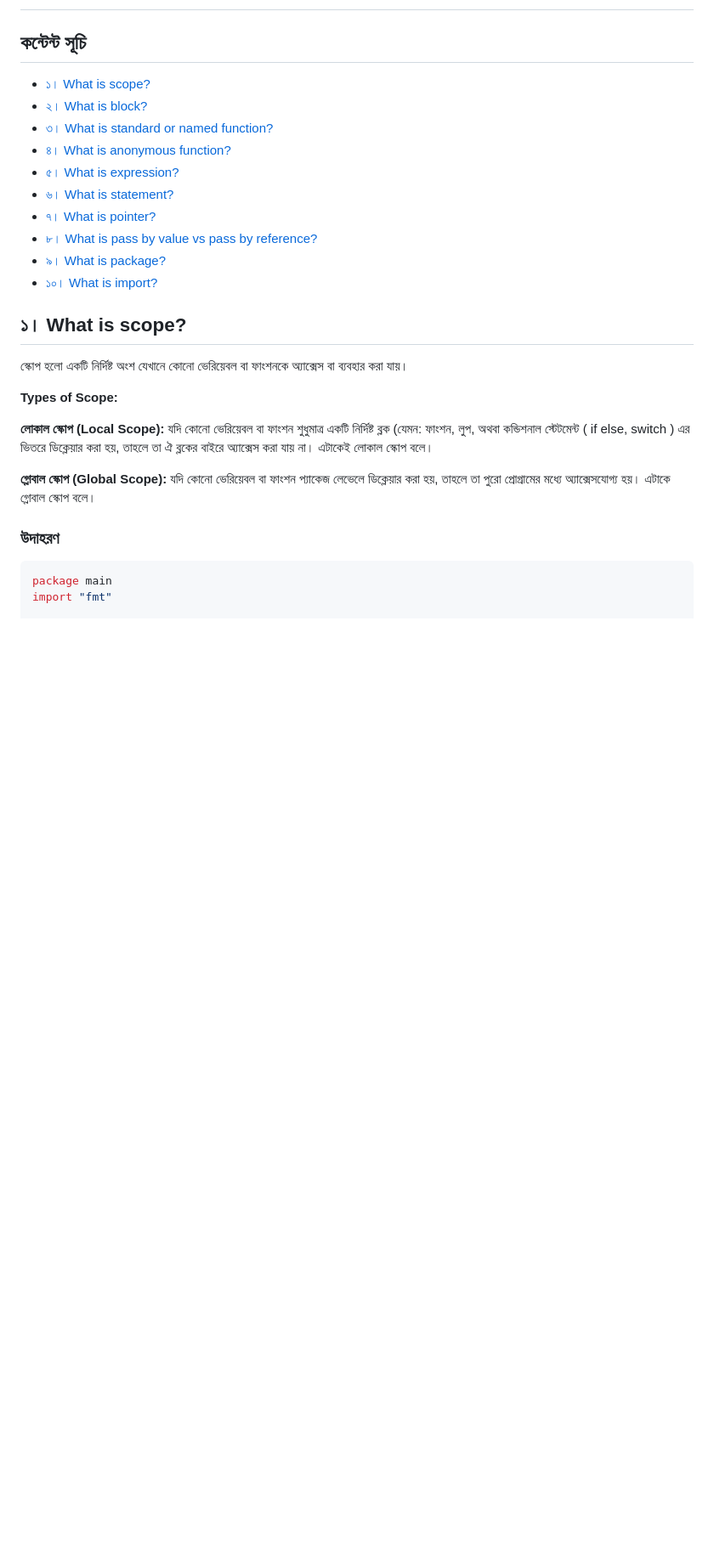
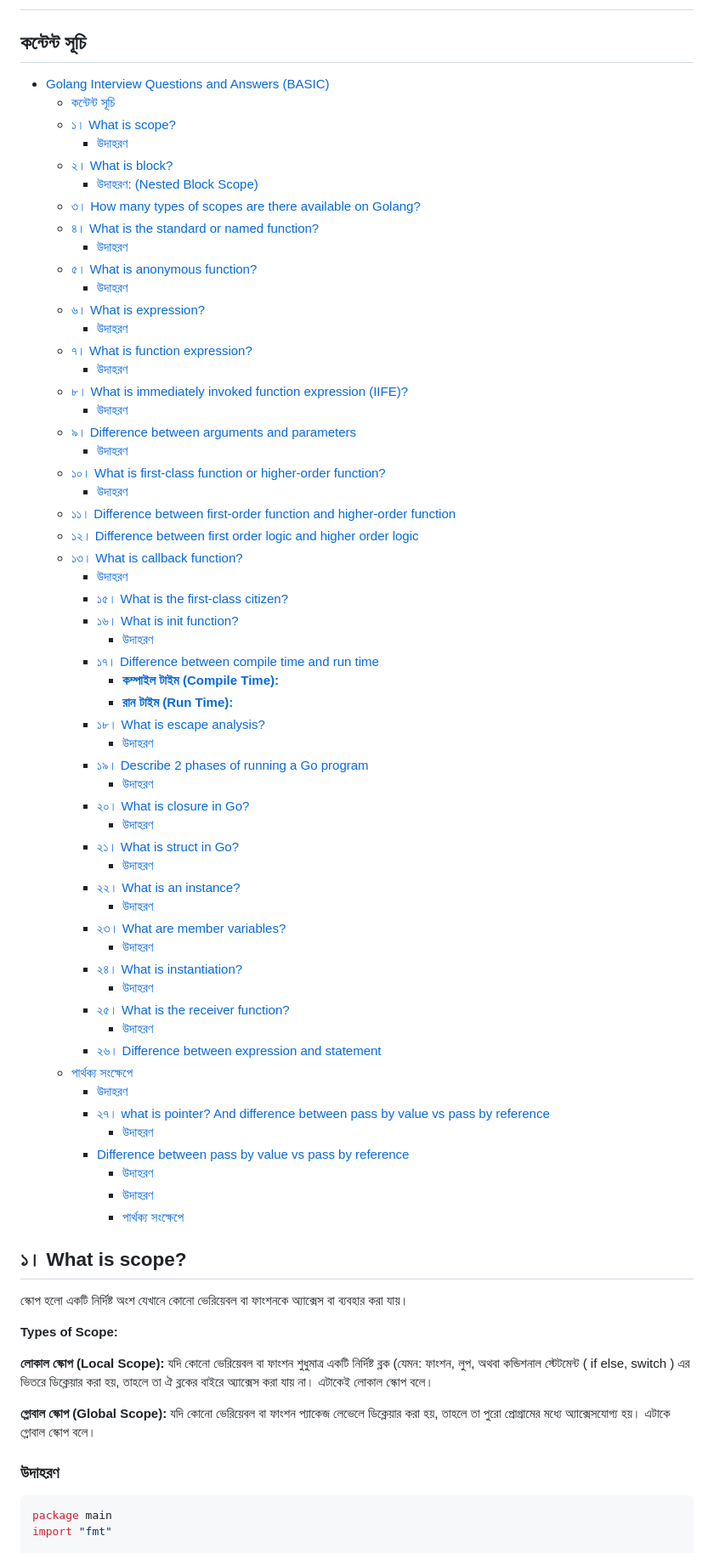
Before and after one commit to aranyaadheu/golang-interview-ques, a Markdown page: basic-questions.md, the part around one of its changes. Shown at 85% size. GitHub-like rendering; blank space fills up the shorter version.

Commit message:
fix content index in basic-questions.md iterate 4

```diff
--- a/basic-questions.md
+++ b/basic-questions.md
@@ -3,16 +3,62 @@
 
 ## কন্টেন্ট সূচি
 
-- [১। What is scope?](#১-what-is-scope)
-- [২। What is block?](#২-what-is-block)
-- [৩। What is standard or named function?](#৩-what-is-standard-or-named-function)
-- [৪। What is anonymous function?](#৪-what-is-anonymous-function)
-- [৫। What is expression?](#৫-what-is-expression)
-- [৬। What is statement?](#৬-what-is-statement)
-- [৭। What is pointer?](#৭-what-is-pointer)
-- [৮। What is pass by value vs pass by reference?](#৮-what-is-pass-by-value-vs-pass-by-reference)
-- [৯। What is package?](#৯-what-is-package)
-- [১০। What is import?](#১০-what-is-import)
+- [Golang Interview Questions and Answers (BASIC)](#golang-interview-questions-and-answers-basic)
+  - [কন্টেন্ট সূচি](#কন্টেন্ট-সূচি)
+  - [১। What is scope?](#১-what-is-scope)
+    - [উদাহরণ](#উদাহরণ)
+  - [২। What is block?](#২-what-is-block)
+    - [উদাহরণ: (Nested Block Scope)](#উদাহরণ-nested-block-scope)
+  - [৩। How many types of scopes are there available on Golang?](#৩-how-many-types-of-scopes-are-there-available-on-golang)
+  - [৪। What is the standard or named function?](#৪-what-is-the-standard-or-named-function)
+    - [উদাহরণ](#উদাহরণ-1)
+  - [৫। What is anonymous function?](#৫-what-is-anonymous-function)
+    - [উদাহরণ](#উদাহরণ-2)
+  - [৬। What is expression?](#৬-what-is-expression)
+    - [উদাহরণ](#উদাহরণ-3)
+  - [৭। What is function expression?](#৭-what-is-function-expression)
+    - [উদাহরণ](#উদাহরণ-4)
+  - [৮। What is immediately invoked function expression (IIFE)?](#৮-what-is-immediately-invoked-function-expression-iife)
+    - [উদাহরণ](#উদাহরণ-5)
+  - [৯। Difference between arguments and parameters](#৯-difference-between-arguments-and-parameters)
+    - [উদাহরণ](#উদাহরণ-6)
+  - [১০। What is first-class function or higher-order function?](#১০-what-is-first-class-function-or-higher-order-function)
+    - [উদাহরণ](#উদাহরণ-7)
+  - [১১। Difference between first-order function and higher-order function](#১১-difference-between-first-order-function-and-higher-order-function)
+  - [১২। Difference between first order logic and higher order logic](#১২-difference-between-first-order-logic-and-higher-order-logic)
+  - [১৩। What is callback function?](#১৩-what-is-callback-function)
+    - [উদাহরণ](#উদাহরণ-8)
+    - [১৫। What is the first-class citizen?](#১৫-what-is-the-first-class-citizen)
+    - [১৬। What is init function?](#১৬-what-is-init-function)
+      - [উদাহরণ](#উদাহরণ-9)
+    - [১৭। Difference between compile time and run time](#১৭-difference-between-compile-time-and-run-time)
+      - [**কম্পাইল টাইম (Compile Time):**](#কম্পাইল-টাইম-compile-time)
+      - [**রান টাইম (Run Time):**](#রান-টাইম-run-time)
+    - [১৮। What is escape analysis?](#১৮-what-is-escape-analysis)
+      - [উদাহরণ](#উদাহরণ-10)
+    - [১৯। Describe 2 phases of running a Go program](#১৯-describe-2-phases-of-running-a-go-program)
+      - [উদাহরণ](#উদাহরণ-11)
+    - [২০। What is closure in Go?](#২০-what-is-closure-in-go)
+      - [উদাহরণ](#উদাহরণ-12)
+    - [২১। What is struct in Go?](#২১-what-is-struct-in-go)
+      - [উদাহরণ](#উদাহরণ-13)
+    - [২২। What is an instance?](#২২-what-is-an-instance)
+      - [উদাহরণ](#উদাহরণ-14)
+    - [২৩। What are member variables?](#২৩-what-are-member-variables)
+      - [উদাহরণ](#উদাহরণ-15)
+    - [২৪। What is instantiation?](#২৪-what-is-instantiation)
+      - [উদাহরণ](#উদাহরণ-16)
+    - [২৫। What is the receiver function?](#২৫-what-is-the-receiver-function)
+      - [উদাহরণ](#উদাহরণ-17)
+    - [২৬। Difference between expression and statement](#২৬-difference-between-expression-and-statement)
+  - [পার্থক্য সংক্ষেপে](#পার্থক্য-সংক্ষেপে)
+      - [উদাহরণ](#উদাহরণ-18)
+    - [২৭। what is pointer? And difference between pass by value vs pass by reference](#২৭-what-is-pointer-and-difference-between-pass-by-value-vs-pass-by-reference)
+      - [উদাহরণ](#উদাহরণ-19)
+    - [Difference between pass by value vs pass by reference](#difference-between-pass-by-value-vs-pass-by-reference)
+      - [উদাহরণ](#উদাহরণ-20)
+      - [উদাহরণ](#উদাহরণ-21)
+      - [পার্থক্য সংক্ষেপে](#পার্থক্য-সংক্ষেপে-1)
 
 ## ১। What is scope?
 
```
Also changed, not shown: other parts of basic-questions.md (+5 -5 lines).
